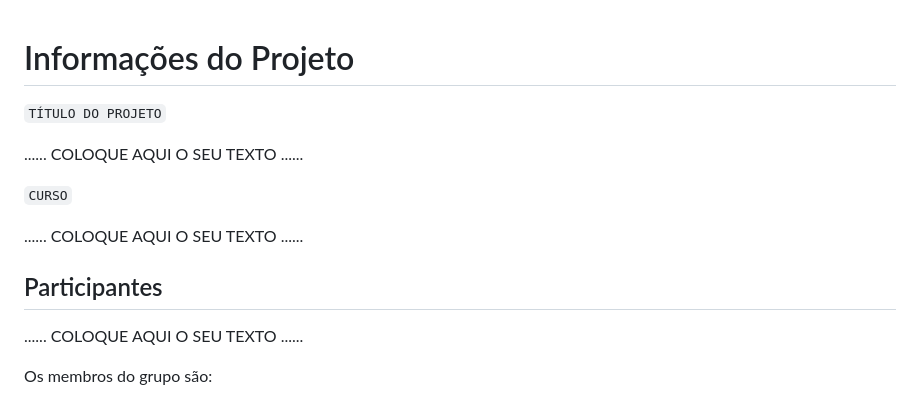
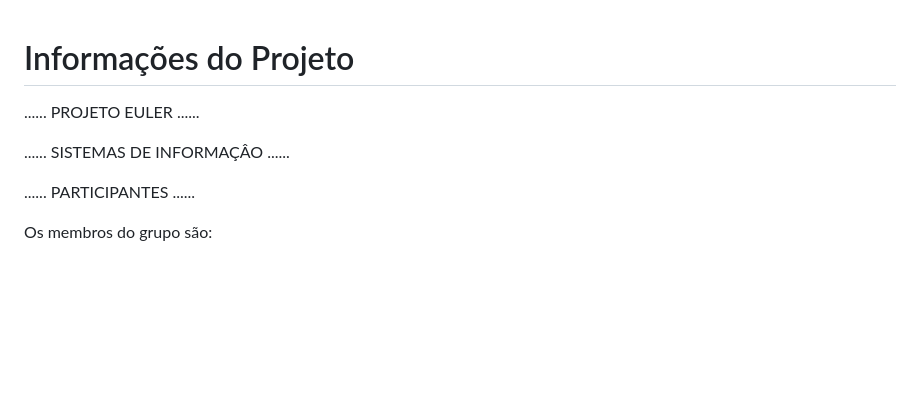
Before and after one commit to PSG-TIAPN-2022-1/psg-tiapn-2024-1-projeto-euler, a Markdown page: docs/relatorio/Relatorio Tecnico - TEMPLATE.md, the part around the change. Rendered like a GitHub page; blank space fills up the shorter version.

```diff
--- a/docs/relatorio/Relatorio Tecnico - TEMPLATE.md
+++ b/docs/relatorio/Relatorio Tecnico - TEMPLATE.md
@@ -1,15 +1,12 @@
 # Informações do Projeto
-`TÍTULO DO PROJETO`
 
-......  COLOQUE AQUI O SEU TEXTO ......
+......  PROJETO EULER ......
 
-`CURSO`
 
-......  COLOQUE AQUI O SEU TEXTO ......
+......  SISTEMAS DE INFORMAÇÂO ......
 
-## Participantes
 
-......  COLOQUE AQUI O SEU TEXTO ......
+......  PARTICIPANTES ......
 
  Os membros do grupo são:
  - Rafael Sanzio e Silva
```
